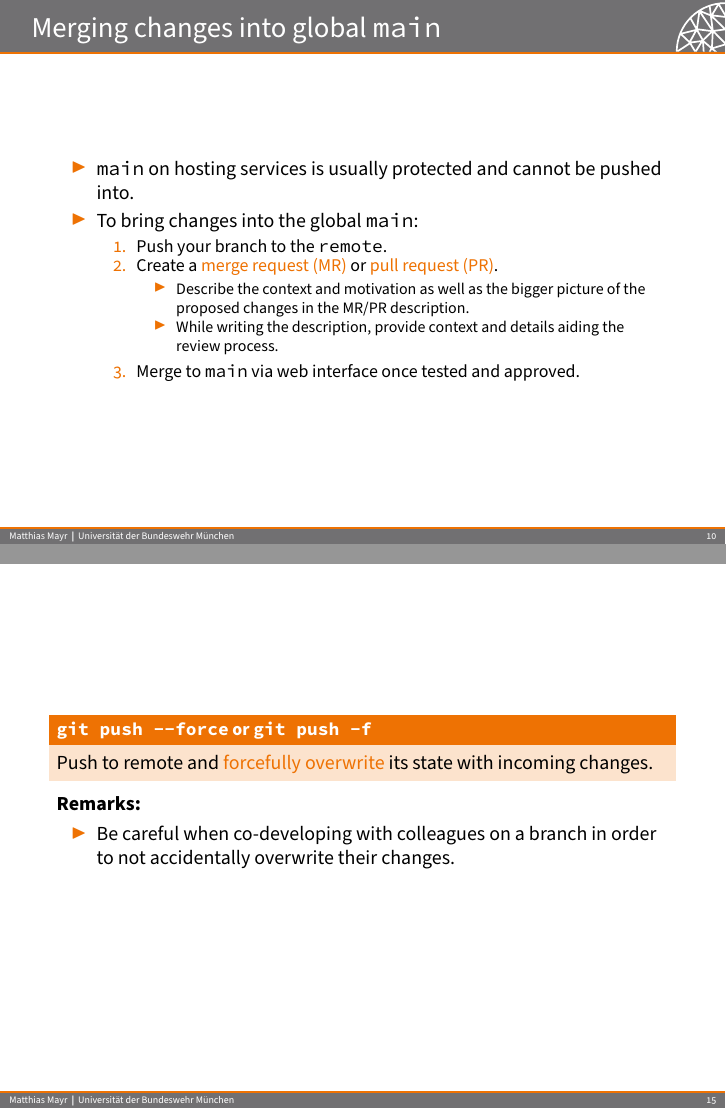
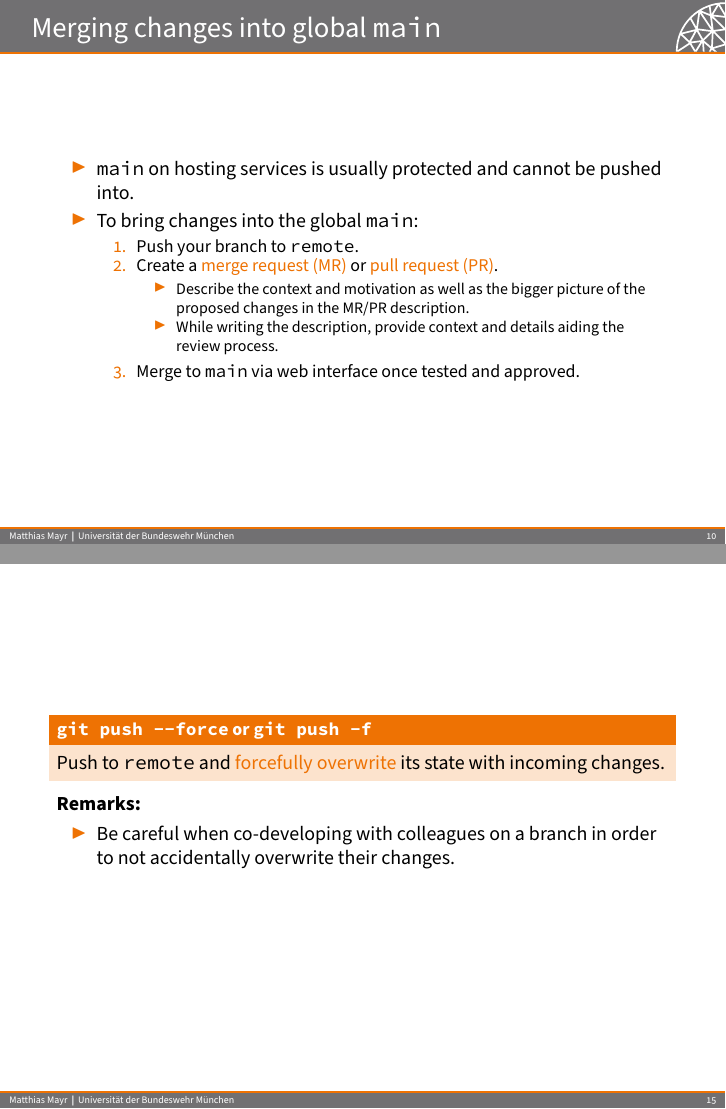
Before and after one commit to mayrmt/intro_git, LaTeX slides (main.tex, which reads content.tex): pages 14 and 20 of 20, joined at a grey line. Compiled offline with pdfLaTeX.

Commit message:
Change typesetting of 'remote'

```diff
--- a/content.tex
+++ b/content.tex
@@ -173,7 +173,7 @@ Push changes in current branch to default remote location.
 \item \code{main} on hosting services is usually protected and cannot be pushed into.
 \item To bring changes into the global \code{main}:
 \begin{enumerate}
-\item Push your branch to the \code{remote}.
+\item Push your branch to \code{remote}.
 \item Create a \structure{merge request (MR)} or \structure{pull request (PR)}.
 \begin{itemize}
 \item Describe the context and motivation as well as the bigger picture of the proposed changes in the MR/PR description.
@@ -246,7 +246,7 @@ Abort an ongoing rebase operation and return to the state prior to starting the
 
 \begin{frame}
 \begin{block}{\code{git push {\ddash}force} or \code{git push -f}}
-Push to remote and \structure{forcefully overwrite} its state with incoming changes.
+Push to \code{remote} and \structure{forcefully overwrite} its state with incoming changes.
 \end{block}
 \textbf{Remarks:}
 \begin{itemize}
```
Also changed, not shown: content.tex (2 more changed lines).
